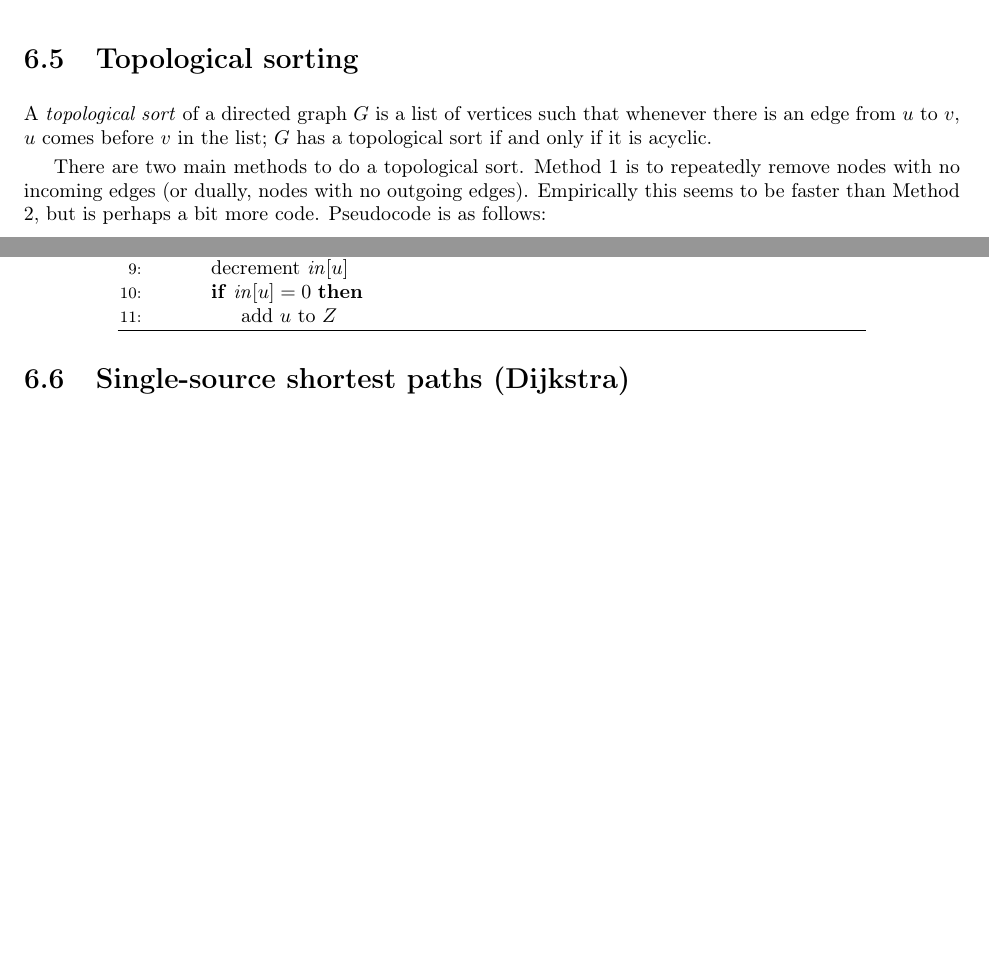
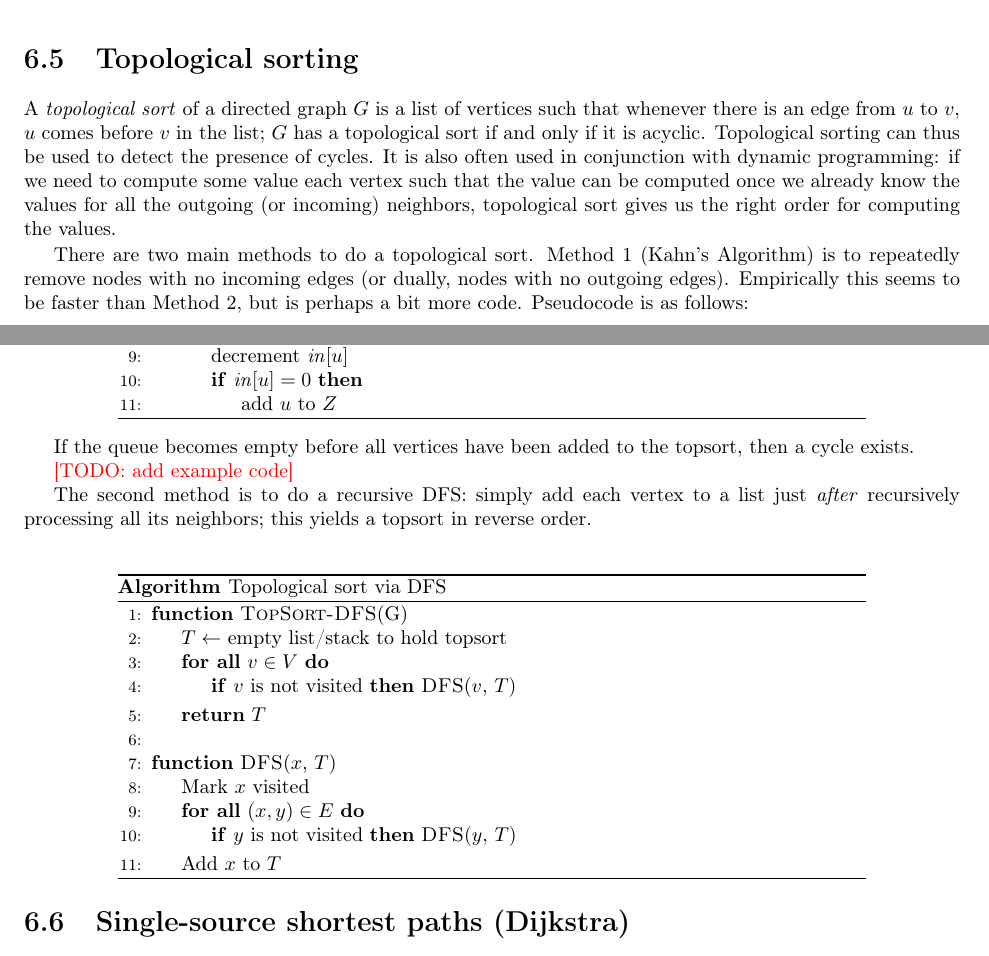
Before and after one commit to Hendrix-CS/programming-team, a LaTeX thesis (reference/Hendrix-comprog-reference.tex): two parts of pages 30 and 32 of 63 before the commit and two parts of pages 30 and 32 of 65 after it, joined at a grey line, cut so that both start at the same text, the shorter picture padded with empty space. The pictures show the PDF file reference/Hendrix-comprog-reference.pdf that the author committed with the source.

Commit message:
write about topsort via DFS

```diff
--- a/reference/Hendrix-comprog-reference.tex
+++ b/reference/Hendrix-comprog-reference.tex
@@ -998,7 +998,12 @@ Some options/variants:
 A \emph{topological sort} of a directed graph $G$ is a list of
 vertices such that whenever there is an edge from $u$ to $v$, $u$
 comes before $v$ in the list; $G$ has a topological sort if and only
-if it is acyclic.
+if it is acyclic.  Topological sorting can thus be used to detect the
+presence of cycles. It is also often used in conjunction with dynamic
+programming: if we need to compute some value each vertex
+such that the value can be computed once we already know the values
+for all the outgoing (or incoming) neighbors, topological sort gives
+us the right order for computing the values.
 
 There are two main methods to do a topological sort.  Method 1 (Kahn's
 Algorithm) is to repeatedly remove nodes with no incoming edges (or
@@ -1033,9 +1038,44 @@ as follows:
 \end{minipage}
 \end{center}
 
+If the queue becomes empty before all vertices have been added to the
+topsort, then a cycle exists.
+
 \todo{add example code}
-\todo{write about method 2 via DFS}
-\todo{mention topsort + DP}
+
+The second method is to do a recursive DFS: simply add each vertex to
+a list just \emph{after} recursively processing all its neighbors;
+this yields a topsort in reverse order.
+
+\begin{center}
+  \begin{minipage}{0.8\textwidth}
+    \begin{algorithm}[H]
+      \begin{algorithmic}[1]
+        \Function{TopSort-DFS}{G}
+        \State $T \gets$ empty list/stack to hold topsort
+        \ForAll{$v \in V$}
+        \If{$v$ is not visited}
+        \Call{DFS}{$v$, $T$}
+        \EndIf
+        \EndFor
+        \State \Return{$T$}
+        \EndFunction \\
+
+        \Function{DFS}{$x$, $T$}
+        \State Mark $x$ visited
+        \ForAll{$(x,y) \in E$}
+          \If{$y$ is not visited}
+            \Call{DFS}{$y$, $T$}
+          \EndIf
+        \EndFor
+        \State Add $x$ to $T$
+        \EndFunction
+      \end{algorithmic}
+      \caption{Topological sort via DFS}
+      \label{alg:topsort-dfs}
+    \end{algorithm}
+  \end{minipage}
+\end{center}
 
 \section{Single-source shortest paths (Dijkstra)} \label{sec:dijkstra}
 
```
Also changed, not shown: reference/Hendrix-comprog-reference.pdf.
